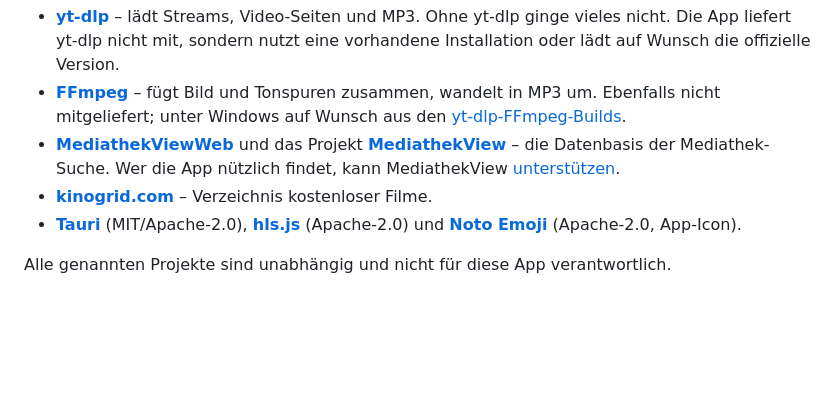
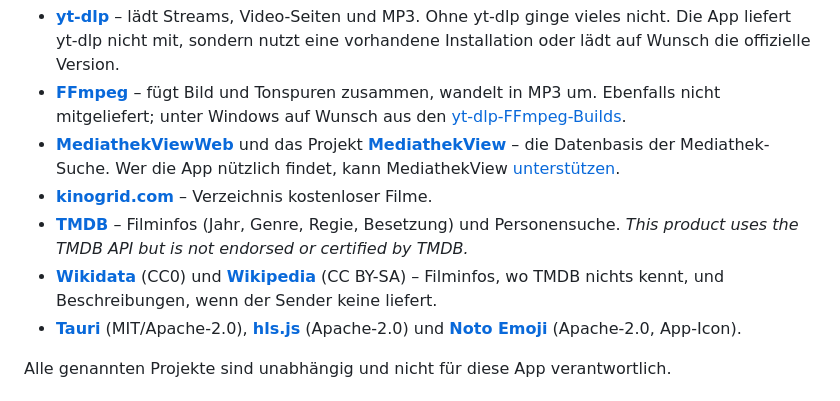
Before and after one commit to 7hdmm9pp2w-code/MediathekExtractor-Releases, a Markdown page: README.md, the part around the change. GitHub-like rendering; blank space fills up the shorter version.

Commit message:
Danksagung: TMDB, Wikidata, Wikipedia

```diff
--- a/README.md
+++ b/README.md
@@ -164,6 +164,8 @@ Der Mediathek-Extractor ist eine Oberfläche, die auf hervorragender freier Soft
 - **[FFmpeg](https://ffmpeg.org)** – fügt Bild und Tonspuren zusammen, wandelt in MP3 um. Ebenfalls nicht mitgeliefert; unter Windows auf Wunsch aus den [yt-dlp-FFmpeg-Builds](https://github.com/yt-dlp/FFmpeg-Builds).
 - **[MediathekViewWeb](https://mediathekviewweb.de)** und das Projekt **[MediathekView](https://mediathekview.de)** – die Datenbasis der Mediathek-Suche. Wer die App nützlich findet, kann MediathekView [unterstützen](https://mediathekview.de/spenden/).
 - **[kinogrid.com](https://kinogrid.com)** – Verzeichnis kostenloser Filme.
+- **[TMDB](https://www.themoviedb.org)** – Filminfos (Jahr, Genre, Regie, Besetzung) und Personensuche. *This product uses the TMDB API but is not endorsed or certified by TMDB.*
+- **[Wikidata](https://www.wikidata.org)** (CC0) und **[Wikipedia](https://de.wikipedia.org)** (CC BY-SA) – Filminfos, wo TMDB nichts kennt, und Beschreibungen, wenn der Sender keine liefert.
 - **[Tauri](https://tauri.app)** (MIT/Apache-2.0), **[hls.js](https://github.com/video-dev/hls.js)** (Apache-2.0) und **[Noto Emoji](https://github.com/googlefonts/noto-emoji)** (Apache-2.0, App-Icon).
 
 Alle genannten Projekte sind unabhängig und nicht für diese App verantwortlich.
```
